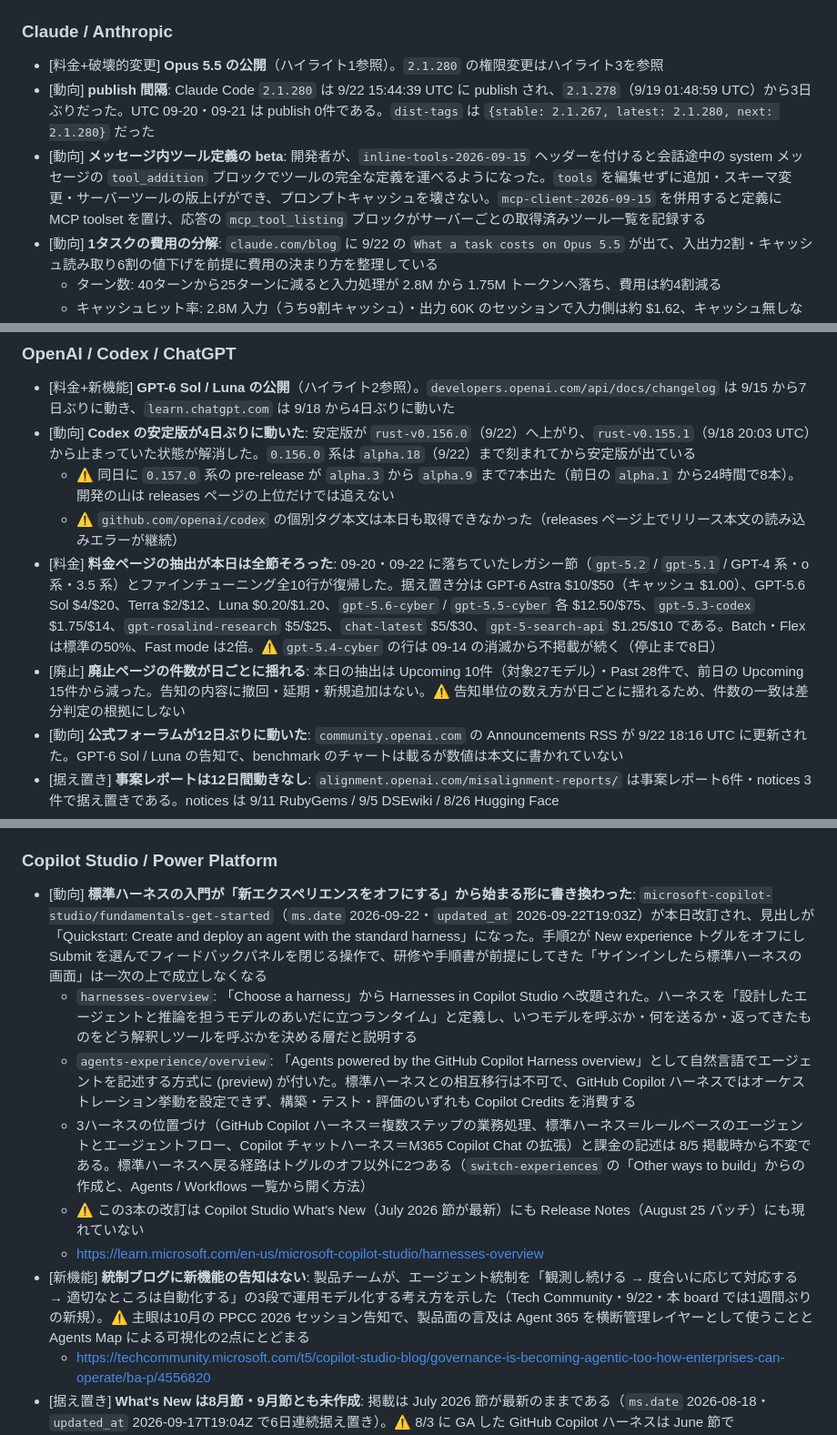
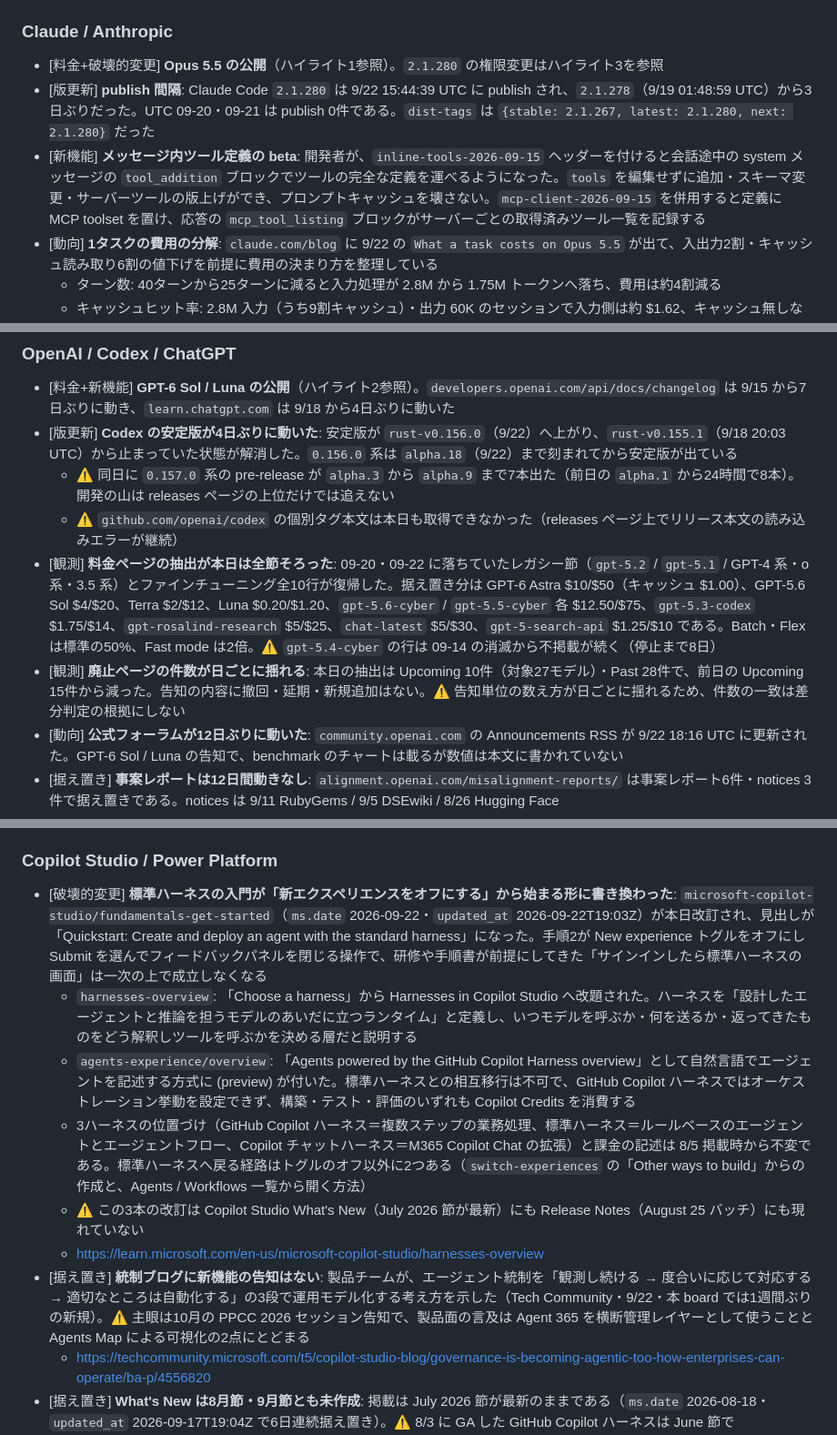
Before and after one commit to kit1132/05_ai-news-daily, a Markdown page: daily/2026/ai-news-daily-2026-09-23.md, 3 parts joined by grey strips. Shown at 91% size. Drawn GitHub-style.

```diff
--- a/daily/2026/ai-news-daily-2026-09-23.md
+++ b/daily/2026/ai-news-daily-2026-09-23.md
@@ -77,8 +77,8 @@
 ### Claude / Anthropic
 
 - [料金+破壊的変更] **Opus 5.5 の公開**（ハイライト1参照）。`2.1.280` の権限変更はハイライト3を参照
-- [動向] **publish 間隔**: Claude Code `2.1.280` は 9/22 15:44:39 UTC に publish され、`2.1.278`（9/19 01:48:59 UTC）から3日ぶりだった。UTC 09-20・09-21 は publish 0件である。`dist-tags` は `{stable: 2.1.267, latest: 2.1.280, next: 2.1.280}` だった
-- [動向] **メッセージ内ツール定義の beta**: 開発者が、`inline-tools-2026-09-15` ヘッダーを付けると会話途中の system メッセージの `tool_addition` ブロックでツールの完全な定義を運べるようになった。`tools` を編集せずに追加・スキーマ変更・サーバーツールの版上げができ、プロンプトキャッシュを壊さない。`mcp-client-2026-09-15` を併用すると定義に MCP toolset を置け、応答の `mcp_tool_listing` ブロックがサーバーごとの取得済みツール一覧を記録する
+- [版更新] **publish 間隔**: Claude Code `2.1.280` は 9/22 15:44:39 UTC に publish され、`2.1.278`（9/19 01:48:59 UTC）から3日ぶりだった。UTC 09-20・09-21 は publish 0件である。`dist-tags` は `{stable: 2.1.267, latest: 2.1.280, next: 2.1.280}` だった
+- [新機能] **メッセージ内ツール定義の beta**: 開発者が、`inline-tools-2026-09-15` ヘッダーを付けると会話途中の system メッセージの `tool_addition` ブロックでツールの完全な定義を運べるようになった。`tools` を編集せずに追加・スキーマ変更・サーバーツールの版上げができ、プロンプトキャッシュを壊さない。`mcp-client-2026-09-15` を併用すると定義に MCP toolset を置け、応答の `mcp_tool_listing` ブロックがサーバーごとの取得済みツール一覧を記録する
 - [動向] **1タスクの費用の分解**: `claude.com/blog` に 9/22 の `What a task costs on Opus 5.5` が出て、入出力2割・キャッシュ読み取り6割の値下げを前提に費用の決まり方を整理している
   - ターン数: 40ターンから25ターンに減ると入力処理が 2.8M から 1.75M トークンへ落ち、費用は約4割減る
   - キャッシュヒット率: 2.8M 入力（うち9割キャッシュ）・出力 60K のセッションで入力側は約 $1.62、キャッシュ無しなら $11.20 になる
@@ -93,11 +93,11 @@
 ### OpenAI / Codex / ChatGPT
 
 - [料金+新機能] **GPT-6 Sol / Luna の公開**（ハイライト2参照）。`developers.openai.com/api/docs/changelog` は 9/15 から7日ぶりに動き、`learn.chatgpt.com` は 9/18 から4日ぶりに動いた
-- [動向] **Codex の安定版が4日ぶりに動いた**: 安定版が `rust-v0.156.0`（9/22）へ上がり、`rust-v0.155.1`（9/18 20:03 UTC）から止まっていた状態が解消した。`0.156.0` 系は `alpha.18`（9/22）まで刻まれてから安定版が出ている
+- [版更新] **Codex の安定版が4日ぶりに動いた**: 安定版が `rust-v0.156.0`（9/22）へ上がり、`rust-v0.155.1`（9/18 20:03 UTC）から止まっていた状態が解消した。`0.156.0` 系は `alpha.18`（9/22）まで刻まれてから安定版が出ている
   - ⚠️ 同日に `0.157.0` 系の pre-release が `alpha.3` から `alpha.9` まで7本出た（前日の `alpha.1` から24時間で8本）。開発の山は releases ページの上位だけでは追えない
   - ⚠️ `github.com/openai/codex` の個別タグ本文は本日も取得できなかった（releases ページ上でリリース本文の読み込みエラーが継続）
-- [料金] **料金ページの抽出が本日は全節そろった**: 09-20・09-22 に落ちていたレガシー節（`gpt-5.2` / `gpt-5.1` / GPT-4 系・o 系・3.5 系）とファインチューニング全10行が復帰した。据え置き分は GPT-6 Astra $10/$50（キャッシュ $1.00）、GPT-5.6 Sol $4/$20、Terra $2/$12、Luna $0.20/$1.20、`gpt-5.6-cyber` / `gpt-5.5-cyber` 各 $12.50/$75、`gpt-5.3-codex` $1.75/$14、`gpt-rosalind-research` $5/$25、`chat-latest` $5/$30、`gpt-5-search-api` $1.25/$10 である。Batch・Flex は標準の50%、Fast mode は2倍。⚠️ `gpt-5.4-cyber` の行は 09-14 の消滅から不掲載が続く（停止まで8日）
-- [廃止] **廃止ページの件数が日ごとに揺れる**: 本日の抽出は Upcoming 10件（対象27モデル）・Past 28件で、前日の Upcoming 15件から減った。告知の内容に撤回・延期・新規追加はない。⚠️ 告知単位の数え方が日ごとに揺れるため、件数の一致は差分判定の根拠にしない
+- [観測] **料金ページの抽出が本日は全節そろった**: 09-20・09-22 に落ちていたレガシー節（`gpt-5.2` / `gpt-5.1` / GPT-4 系・o 系・3.5 系）とファインチューニング全10行が復帰した。据え置き分は GPT-6 Astra $10/$50（キャッシュ $1.00）、GPT-5.6 Sol $4/$20、Terra $2/$12、Luna $0.20/$1.20、`gpt-5.6-cyber` / `gpt-5.5-cyber` 各 $12.50/$75、`gpt-5.3-codex` $1.75/$14、`gpt-rosalind-research` $5/$25、`chat-latest` $5/$30、`gpt-5-search-api` $1.25/$10 である。Batch・Flex は標準の50%、Fast mode は2倍。⚠️ `gpt-5.4-cyber` の行は 09-14 の消滅から不掲載が続く（停止まで8日）
+- [観測] **廃止ページの件数が日ごとに揺れる**: 本日の抽出は Upcoming 10件（対象27モデル）・Past 28件で、前日の Upcoming 15件から減った。告知の内容に撤回・延期・新規追加はない。⚠️ 告知単位の数え方が日ごとに揺れるため、件数の一致は差分判定の根拠にしない
 - [動向] **公式フォーラムが12日ぶりに動いた**: `community.openai.com` の Announcements RSS が 9/22 18:16 UTC に更新された。GPT-6 Sol / Luna の告知で、benchmark のチャートは載るが数値は本文に書かれていない
 - [据え置き] **事案レポートは12日間動きなし**: `alignment.openai.com/misalignment-reports/` は事案レポート6件・notices 3件で据え置きである。notices は 9/11 RubyGems / 9/5 DSEwiki / 8/26 Hugging Face
 - [観測] ⚠️ `openai.com` / `help.openai.com` のオリジン403は継続しており、本日も一次には到達できていない
@@ -118,13 +118,13 @@
 
 ### Copilot Studio / Power Platform
 
-- [動向] **標準ハーネスの入門が「新エクスペリエンスをオフにする」から始まる形に書き換わった**: `microsoft-copilot-studio/fundamentals-get-started`（`ms.date` 2026-09-22・`updated_at` 2026-09-22T19:03Z）が本日改訂され、見出しが「Quickstart: Create and deploy an agent with the standard harness」になった。手順2が New experience トグルをオフにし Submit を選んでフィードバックパネルを閉じる操作で、研修や手順書が前提にしてきた「サインインしたら標準ハーネスの画面」は一次の上で成立しなくなる
+- [破壊的変更] **標準ハーネスの入門が「新エクスペリエンスをオフにする」から始まる形に書き換わった**: `microsoft-copilot-studio/fundamentals-get-started`（`ms.date` 2026-09-22・`updated_at` 2026-09-22T19:03Z）が本日改訂され、見出しが「Quickstart: Create and deploy an agent with the standard harness」になった。手順2が New experience トグルをオフにし Submit を選んでフィードバックパネルを閉じる操作で、研修や手順書が前提にしてきた「サインインしたら標準ハーネスの画面」は一次の上で成立しなくなる
   - `harnesses-overview`: 「Choose a harness」から Harnesses in Copilot Studio へ改題された。ハーネスを「設計したエージェントと推論を担うモデルのあいだに立つランタイム」と定義し、いつモデルを呼ぶか・何を送るか・返ってきたものをどう解釈しツールを呼ぶかを決める層だと説明する
   - `agents-experience/overview`: 「Agents powered by the GitHub Copilot Harness overview」として自然言語でエージェントを記述する方式に (preview) が付いた。標準ハーネスとの相互移行は不可で、GitHub Copilot ハーネスではオーケストレーション挙動を設定できず、構築・テスト・評価のいずれも Copilot Credits を消費する
   - 3ハーネスの位置づけ（GitHub Copilot ハーネス＝複数ステップの業務処理、標準ハーネス＝ルールベースのエージェントとエージェントフロー、Copilot チャットハーネス＝M365 Copilot Chat の拡張）と課金の記述は 8/5 掲載時から不変である。標準ハーネスへ戻る経路はトグルのオフ以外に2つある（`switch-experiences` の「Other ways to build」からの作成と、Agents / Workflows 一覧から開く方法）
   - ⚠️ この3本の改訂は Copilot Studio What's New（July 2026 節が最新）にも Release Notes（August 25 バッチ）にも現れていない
   - https://learn.microsoft.com/en-us/microsoft-copilot-studio/harnesses-overview
-- [新機能] **統制ブログに新機能の告知はない**: 製品チームが、エージェント統制を「観測し続ける → 度合いに応じて対応する → 適切なところは自動化する」の3段で運用モデル化する考え方を示した（Tech Community・9/22・本 board では1週間ぶりの新規）。⚠️ 主眼は10月の PPCC 2026 セッション告知で、製品面の言及は Agent 365 を横断管理レイヤーとして使うことと Agents Map による可視化の2点にとどまる
+- [据え置き] **統制ブログに新機能の告知はない**: 製品チームが、エージェント統制を「観測し続ける → 度合いに応じて対応する → 適切なところは自動化する」の3段で運用モデル化する考え方を示した（Tech Community・9/22・本 board では1週間ぶりの新規）。⚠️ 主眼は10月の PPCC 2026 セッション告知で、製品面の言及は Agent 365 を横断管理レイヤーとして使うことと Agents Map による可視化の2点にとどまる
   - https://techcommunity.microsoft.com/t5/copilot-studio-blog/governance-is-becoming-agentic-too-how-enterprises-can-operate/ba-p/4556820
 - [据え置き] **What's New は8月節・9月節とも未作成**: 掲載は July 2026 節が最新のままである（`ms.date` 2026-08-18・`updated_at` 2026-09-17T19:04Z で6日連続据え置き）。⚠️ 8/3 に GA した GitHub Copilot ハーネスは June 節で `(Production-ready preview)` と書かれたままで、GA から51日連続の未反映になる
 - [据え置き] **モデル表とガイダンスハブは据え置き**: 標準ハーネスの `authoring-select-agent-model` は Default が全13リージョンで GPT-5.5 Chat のままである。ガイダンスハブは169ページを全件取得して `ms.date` を突合し、動いたページはゼロだった
```
Also changed, not shown: other parts of daily/2026/ai-news-daily-2026-09-23.md (+4 -4 lines), daily/2026/ai-news-daily-2026-09-21.md (+8 -8 lines), daily/2026/ai-news-daily-2026-09-22.md (+5 -5 lines).
